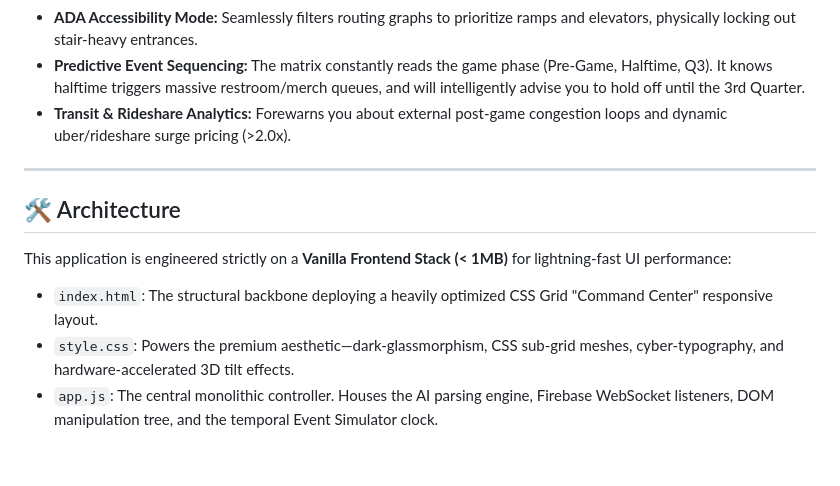
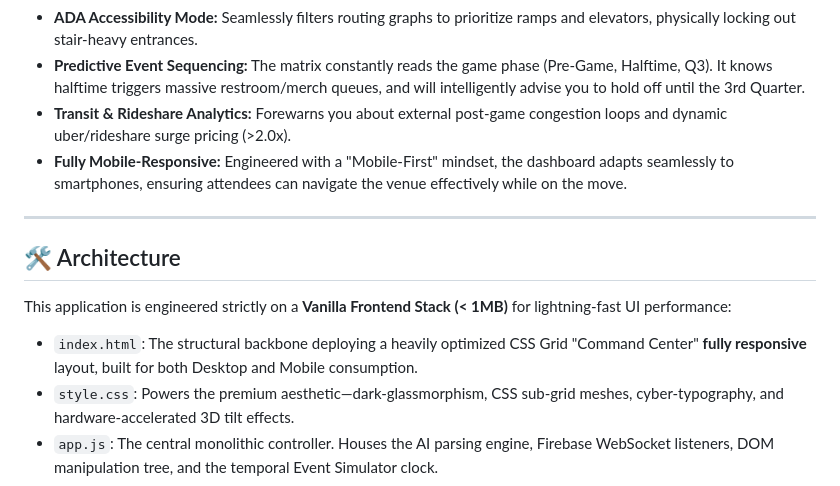
Before and after one commit to Navkaur-codes/CrowdPilot-AI, a Markdown page: README.md, the part around the change. Drawn GitHub-style; blank space fills up the shorter version.

```diff
--- a/README.md
+++ b/README.md
@@ -47,6 +47,7 @@ To ensure the prototype functions immediately for reviewers without friction, th
 * **ADA Accessibility Mode:** Seamlessly filters routing graphs to prioritize ramps and elevators, physically locking out stair-heavy entrances.
 * **Predictive Event Sequencing:** The matrix constantly reads the game phase (Pre-Game, Halftime, Q3). It knows halftime triggers massive restroom/merch queues, and will intelligently advise you to hold off until the 3rd Quarter.
 * **Transit & Rideshare Analytics:** Forewarns you about external post-game congestion loops and dynamic uber/rideshare surge pricing (>2.0x).
+* **Fully Mobile-Responsive:** Engineered with a "Mobile-First" mindset, the dashboard adapts seamlessly to smartphones, ensuring attendees can navigate the venue effectively while on the move.
 
 ---
 
@@ -54,7 +55,7 @@ To ensure the prototype functions immediately for reviewers without friction, th
 
 This application is engineered strictly on a **Vanilla Frontend Stack (< 1MB)** for lightning-fast UI performance:
 
-* `index.html`: The structural backbone deploying a heavily optimized CSS Grid "Command Center" responsive layout.
+* `index.html`: The structural backbone deploying a heavily optimized CSS Grid "Command Center" **fully responsive** layout, built for both Desktop and Mobile consumption.
 * `style.css`: Powers the premium aesthetic—dark-glassmorphism, CSS sub-grid meshes, cyber-typography, and hardware-accelerated 3D tilt effects.
 * `app.js`: The central monolithic controller. Houses the AI parsing engine, Firebase WebSocket listeners, DOM manipulation tree, and the temporal Event Simulator clock.
 
```
